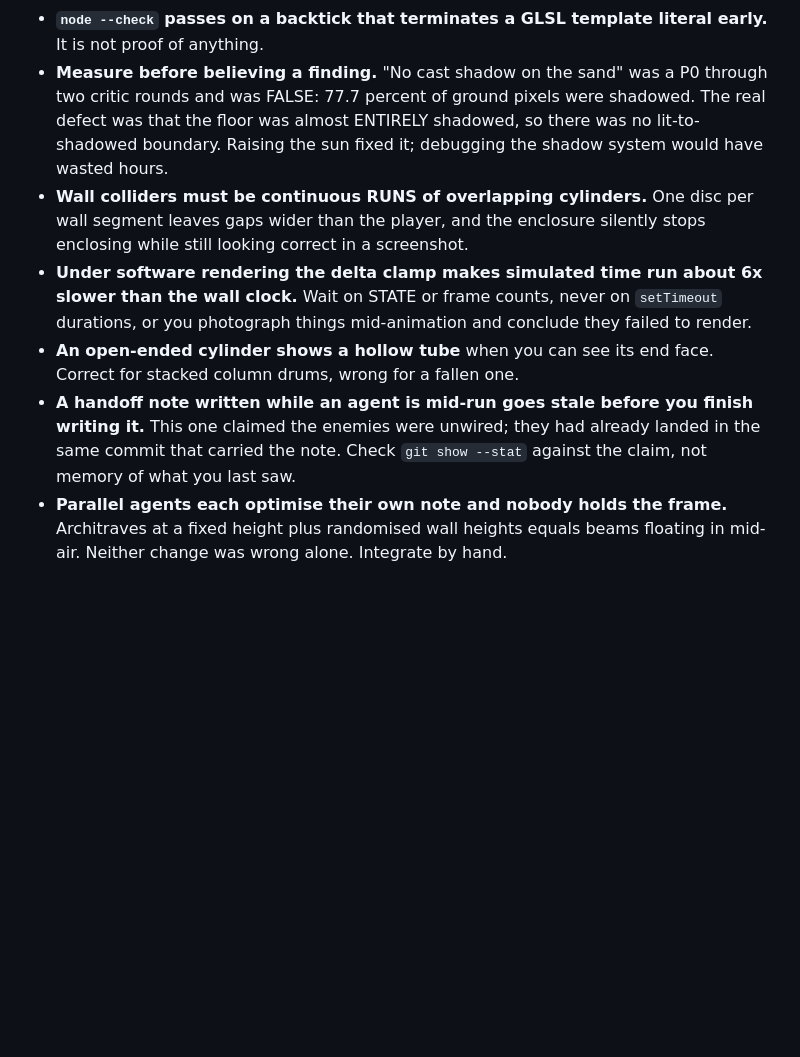
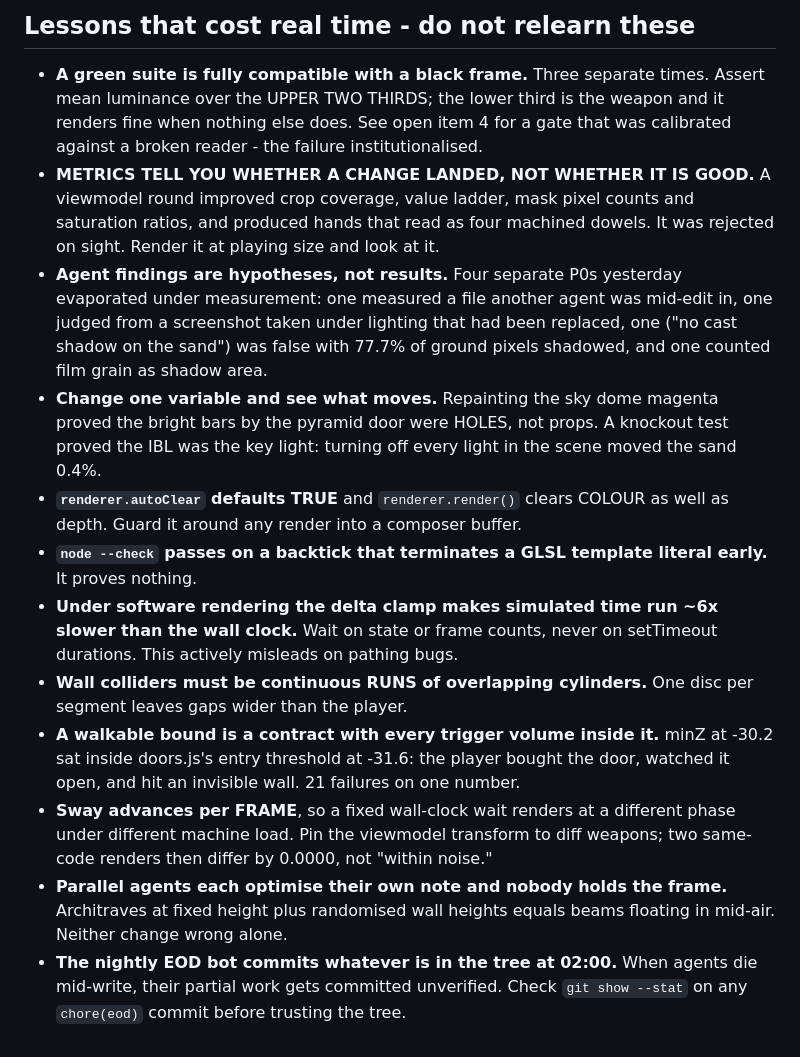
Before and after one commit to eddiebelaval/sands-of-the-restless, a Markdown page: STATE.md, the part around one of its changes. Rendered like a GitHub page; blank space fills up the shorter version.

```diff
--- a/STATE.md
+++ b/STATE.md
@@ -64,23 +91,40 @@ scenery-gold temporary is deleted; `payout()` skips any hit without an enemy.
+## Lessons that cost real time - do not relearn these
+
+- **A green suite is fully compatible with a black frame.** Three separate
+  times. Assert mean luminance over the UPPER TWO THIRDS; the lower third is the
+  weapon and it renders fine when nothing else does. See open item 4 for a gate
+  that was calibrated against a broken reader - the failure institutionalised.
+- **METRICS TELL YOU WHETHER A CHANGE LANDED, NOT WHETHER IT IS GOOD.** A
+  viewmodel round improved crop coverage, value ladder, mask pixel counts and
+  saturation ratios, and produced hands that read as four machined dowels. It was
+  rejected on sight. Render it at playing size and look at it.
+- **Agent findings are hypotheses, not results.** Four separate P0s yesterday
+  evaporated under measurement: one measured a file another agent was mid-edit
+  in, one judged from a screenshot taken under lighting that had been replaced,
+  one ("no cast shadow on the sand") was false with 77.7% of ground pixels
+  shadowed, and one counted film grain as shadow area.
+- **Change one variable and see what moves.** Repainting the sky dome magenta
+  proved the bright bars by the pyramid door were HOLES, not props. A knockout
+  test proved the IBL was the key light: turning off every light in the scene
+  moved the sand 0.4%.
+- **`renderer.autoClear` defaults TRUE** and `renderer.render()` clears COLOUR as
+  well as depth. Guard it around any render into a composer buffer.
 - **`node --check` passes on a backtick that terminates a GLSL template literal
-  early.** It is not proof of anything.
-- **Measure before believing a finding.** "No cast shadow on the sand" was a P0
-  through two critic rounds and was FALSE: 77.7 percent of ground pixels were
-  shadowed. The real defect was that the floor was almost ENTIRELY shadowed, so
-  there was no lit-to-shadowed boundary. Raising the sun fixed it; debugging the
-  shadow system would have wasted hours.
+  early.** It proves nothing.
+- **Under software rendering the delta clamp makes simulated time run ~6x slower
+  than the wall clock.** Wait on state or frame counts, never on setTimeout
+  durations. This actively misleads on pathing bugs.
 - **Wall colliders must be continuous RUNS of overlapping cylinders.** One disc
-  per wall segment leaves gaps wider than the player, and the enclosure silently
-  stops enclosing while still looking correct in a screenshot.
-- **Under software rendering the delta clamp makes simulated time run about 6x
-  slower than the wall clock.** Wait on STATE or frame counts, never on
-  `setTimeout` durations, or you photograph things mid-animation and conclude
-  they failed to render.
-- **An open-ended cylinder shows a hollow tube** when you can see its end face.
-  Correct for stacked column drums, wrong for a fallen one.
-- **A handoff note written while an agent is mid-run goes stale before you
-  finish writing it.** This one claimed the enemies were unwired; they had
-  already landed in the same commit that carried the note. Check `git show
-  --stat` against the claim, not memory of what you last saw.
+  per segment leaves gaps wider than the player.
+- **A walkable bound is a contract with every trigger volume inside it.** minZ at
+  -30.2 sat inside doors.js's entry threshold at -31.6: the player bought the
+  door, watched it open, and hit an invisible wall. 21 failures on one number.
+- **Sway advances per FRAME**, so a fixed wall-clock wait renders at a different
+  phase under different machine load. Pin the viewmodel transform to diff
+  weapons; two same-code renders then differ by 0.0000, not "within noise."
 - **Parallel agents each optimise their own note and nobody holds the frame.**
-  Architraves at a fixed height plus randomised wall heights equals beams
-  floating in mid-air. Neither change was wrong alone. Integrate by hand.
+  Architraves at fixed height plus randomised wall heights equals beams floating
+  in mid-air. Neither change wrong alone.
+- **The nightly EOD bot commits whatever is in the tree at 02:00.** When agents
+  die mid-write, their partial work gets committed unverified. Check
+  `git show --stat` on any `chore(eod)` commit before trusting the tree.
```
Also changed, not shown: other parts of STATE.md (+64 -37 lines).
